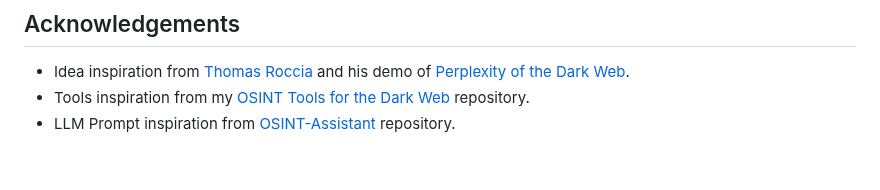
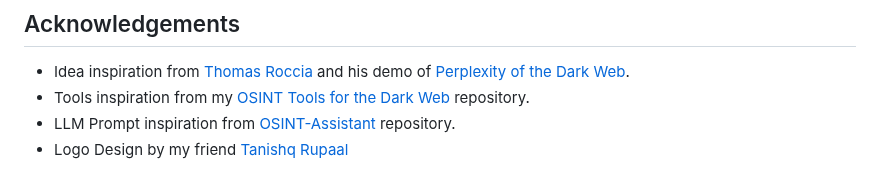
Before and after one commit to apurvsinghgautam/robin, a Markdown page: README.md, the part around the change. GitHub-like rendering.

```diff
--- a/README.md
+++ b/README.md
@@ -126,3 +126,4 @@ Open an Issue for any of these situations:
 - Idea inspiration from [Thomas Roccia](https://x.com/fr0gger_) and his demo of [Perplexity of the Dark Web](https://x.com/fr0gger_/status/1908051083068645558).
 - Tools inspiration from my [OSINT Tools for the Dark Web](https://github.com/apurvsinghgautam/dark-web-osint-tools) repository.
 - LLM Prompt inspiration from [OSINT-Assistant](https://github.com/AXRoux/OSINT-Assistant) repository.
+- Logo Design by my friend [Tanishq Rupaal](https://github.com/Tanq16/)
```
